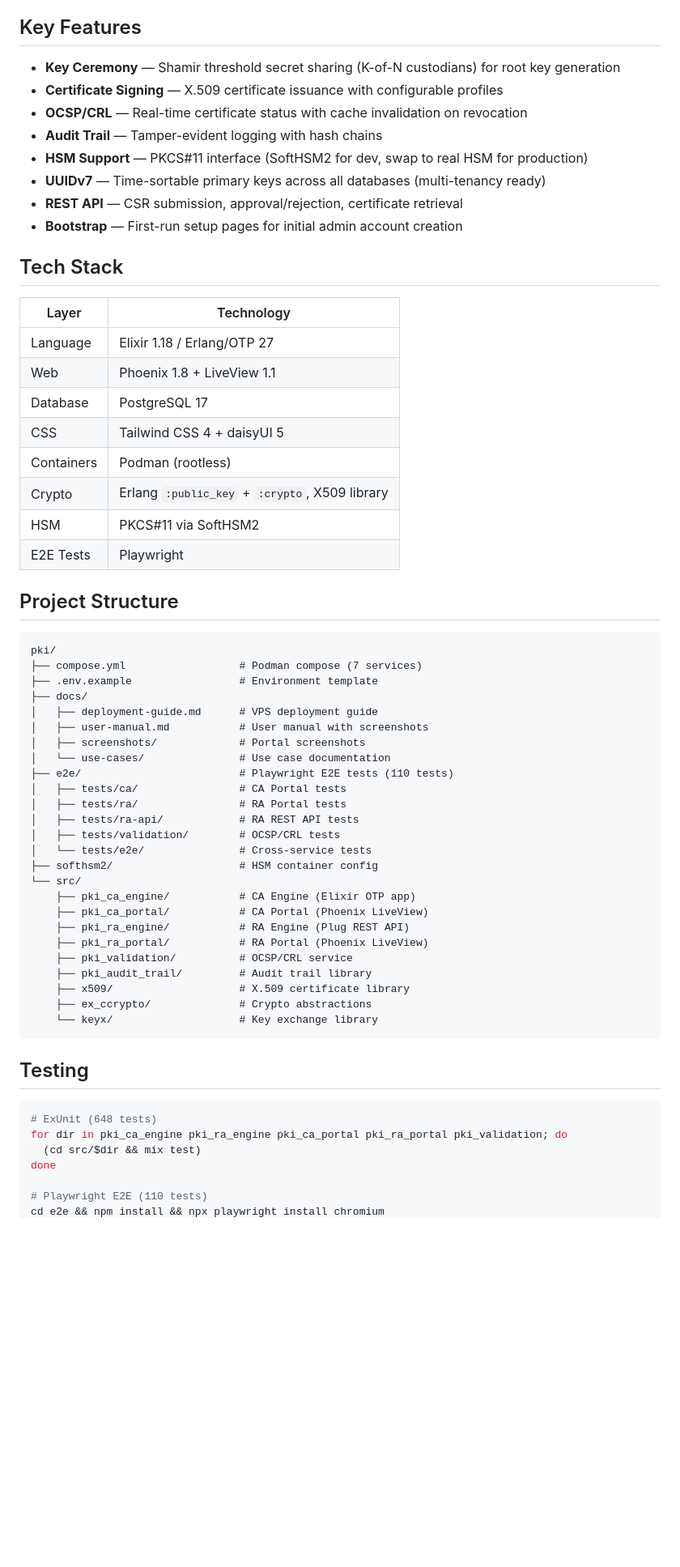
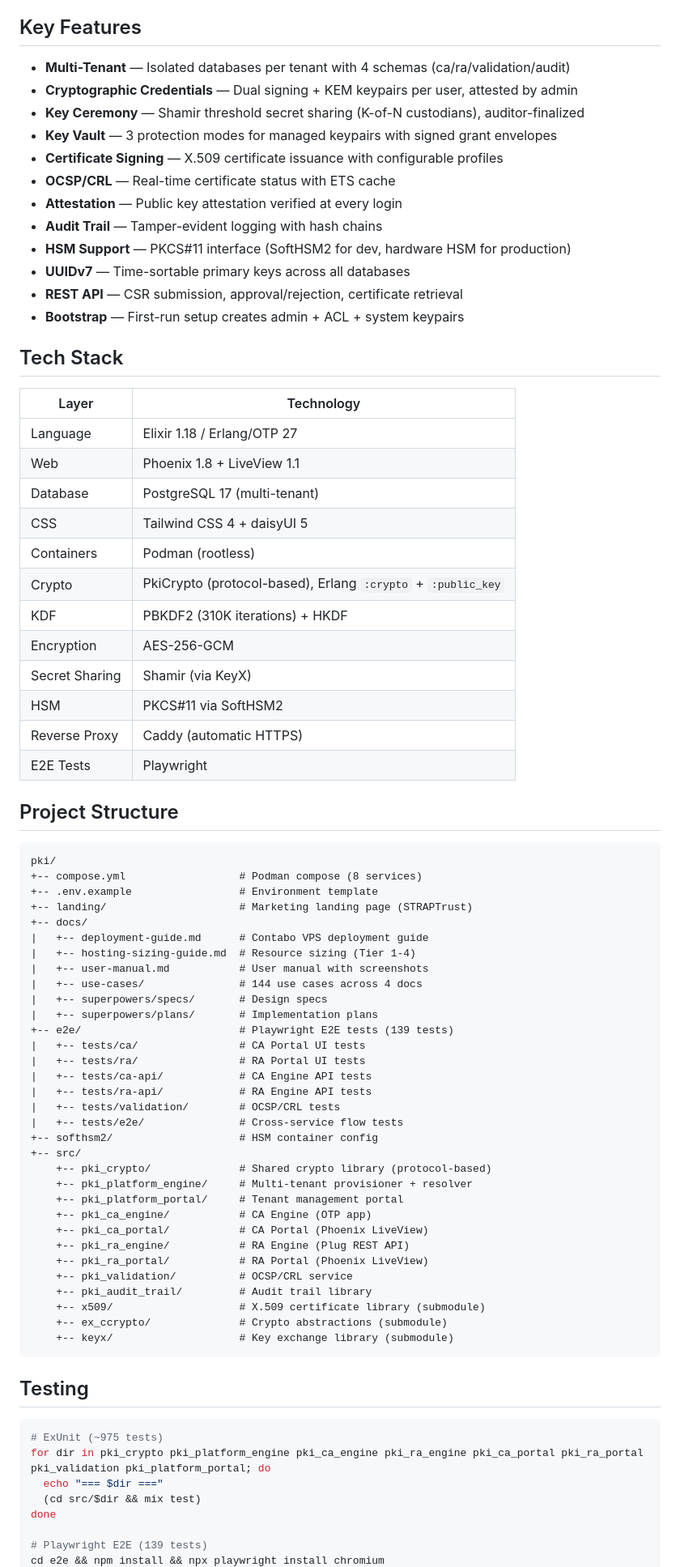
Before and after one commit to antrapolation/pki, a Markdown page: README.md, the part around one of its changes. Shown at 81% size. GitHub-like rendering; blank space fills up the shorter version.

````diff
--- a/README.md
+++ b/README.md
@@ -79,14 +137,18 @@ Then visit `http://localhost:4002/setup` (CA) and `http://localhost:4004/setup`
 
 ## Key Features
 
-- **Key Ceremony** — Shamir threshold secret sharing (K-of-N custodians) for root key generation
+- **Multi-Tenant** — Isolated databases per tenant with 4 schemas (ca/ra/validation/audit)
+- **Cryptographic Credentials** — Dual signing + KEM keypairs per user, attested by admin
+- **Key Ceremony** — Shamir threshold secret sharing (K-of-N custodians), auditor-finalized
+- **Key Vault** — 3 protection modes for managed keypairs with signed grant envelopes
 - **Certificate Signing** — X.509 certificate issuance with configurable profiles
-- **OCSP/CRL** — Real-time certificate status with cache invalidation on revocation
+- **OCSP/CRL** — Real-time certificate status with ETS cache
+- **Attestation** — Public key attestation verified at every login
 - **Audit Trail** — Tamper-evident logging with hash chains
-- **HSM Support** — PKCS#11 interface (SoftHSM2 for dev, swap to real HSM for production)
-- **UUIDv7** — Time-sortable primary keys across all databases (multi-tenancy ready)
+- **HSM Support** — PKCS#11 interface (SoftHSM2 for dev, hardware HSM for production)
+- **UUIDv7** — Time-sortable primary keys across all databases
 - **REST API** — CSR submission, approval/rejection, certificate retrieval
-- **Bootstrap** — First-run setup pages for initial admin account creation
+- **Bootstrap** — First-run setup creates admin + ACL + system keypairs
 
 ## Tech Stack
 
@@ -94,50 +156,62 @@ Then visit `http://localhost:4002/setup` (CA) and `http://localhost:4004/setup`
 |-------|-----------|
 | Language | Elixir 1.18 / Erlang/OTP 27 |
 | Web | Phoenix 1.8 + LiveView 1.1 |
-| Database | PostgreSQL 17 |
+| Database | PostgreSQL 17 (multi-tenant) |
 | CSS | Tailwind CSS 4 + daisyUI 5 |
 | Containers | Podman (rootless) |
-| Crypto | Erlang `:public_key` + `:crypto`, X509 library |
+| Crypto | PkiCrypto (protocol-based), Erlang `:crypto` + `:public_key` |
+| KDF | PBKDF2 (310K iterations) + HKDF |
+| Encryption | AES-256-GCM |
+| Secret Sharing | Shamir (via KeyX) |
 | HSM | PKCS#11 via SoftHSM2 |
+| Reverse Proxy | Caddy (automatic HTTPS) |
 | E2E Tests | Playwright |
 
 ## Project Structure
 
 ```
 pki/
-├── compose.yml                  # Podman compose (7 services)
-├── .env.example                 # Environment template
-├── docs/
-│   ├── deployment-guide.md      # VPS deployment guide
-│   ├── user-manual.md           # User manual with screenshots
-│   ├── screenshots/             # Portal screenshots
-│   └── use-cases/               # Use case documentation
-├── e2e/                         # Playwright E2E tests (110 tests)
-│   ├── tests/ca/                # CA Portal tests
-│   ├── tests/ra/                # RA Portal tests
-│   ├── tests/ra-api/            # RA REST API tests
-│   ├── tests/validation/        # OCSP/CRL tests
-│   └── tests/e2e/               # Cross-service tests
-├── softhsm2/                    # HSM container config
-└── src/
-    ├── pki_ca_engine/           # CA Engine (Elixir OTP app)
-    ├── pki_ca_portal/           # CA Portal (Phoenix LiveView)
-    ├── pki_ra_engine/           # RA Engine (Plug REST API)
-    ├── pki_ra_portal/           # RA Portal (Phoenix LiveView)
-    ├── pki_validation/          # OCSP/CRL service
-    ├── pki_audit_trail/         # Audit trail library
-    ├── x509/                    # X.509 certificate library
-    ├── ex_ccrypto/              # Crypto abstractions
-    └── keyx/                    # Key exchange library
++-- compose.yml                  # Podman compose (8 services)
++-- .env.example                 # Environment template
++-- landing/                     # Marketing landing page (STRAPTrust)
++-- docs/
+|   +-- deployment-guide.md      # Contabo VPS deployment guide
+|   +-- hosting-sizing-guide.md  # Resource sizing (Tier 1-4)
+|   +-- user-manual.md           # User manual with screenshots
+|   +-- use-cases/               # 144 use cases across 4 docs
+|   +-- superpowers/specs/       # Design specs
+|   +-- superpowers/plans/       # Implementation plans
++-- e2e/                         # Playwright E2E tests (139 tests)
+|   +-- tests/ca/                # CA Portal UI tests
+|   +-- tests/ra/                # RA Portal UI tests
+|   +-- tests/ca-api/            # CA Engine API tests
+|   +-- tests/ra-api/            # RA Engine API tests
+|   +-- tests/validation/        # OCSP/CRL tests
+|   +-- tests/e2e/               # Cross-service flow tests
++-- softhsm2/                    # HSM container config
++-- src/
+    +-- pki_crypto/              # Shared crypto library (protocol-based)
+    +-- pki_platform_engine/     # Multi-tenant provisioner + resolver
+    +-- pki_platform_portal/     # Tenant management portal
+    +-- pki_ca_engine/           # CA Engine (OTP app)
+    +-- pki_ca_portal/           # CA Portal (Phoenix LiveView)
+    +-- pki_ra_engine/           # RA Engine (Plug REST API)
+    +-- pki_ra_portal/           # RA Portal (Phoenix LiveView)
+    +-- pki_validation/          # OCSP/CRL service
+    +-- pki_audit_trail/         # Audit trail library
+    +-- x509/                    # X.509 certificate library (submodule)
+    +-- ex_ccrypto/              # Crypto abstractions (submodule)
+    +-- keyx/                    # Key exchange library (submodule)
 ```
 
 ## Testing
 
 ```bash
-# ExUnit (648 tests)
-for dir in pki_ca_engine pki_ra_engine pki_ca_portal pki_ra_portal pki_validation; do
+# ExUnit (~975 tests)
+for dir in pki_crypto pki_platform_engine pki_ca_engine pki_ra_engine pki_ca_portal pki_ra_portal pki_validation pki_platform_portal; do
+  echo "=== $dir ==="
   (cd src/$dir && mix test)
 done
 
-# Playwright E2E (110 tests)
+# Playwright E2E (139 tests)
 cd e2e && npm install && npx playwright install chromium
````
Also changed, not shown: other parts of README.md (+119 -40 lines).
